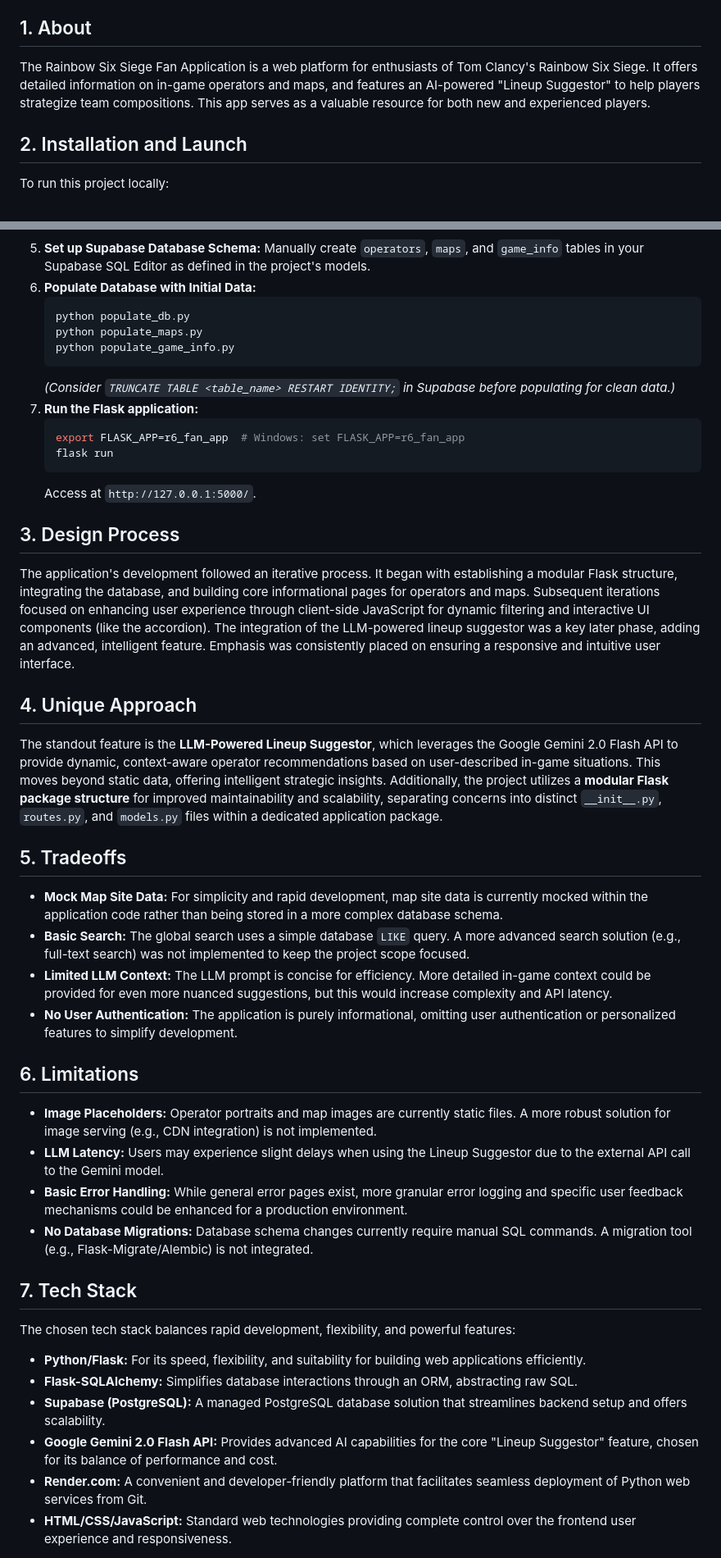
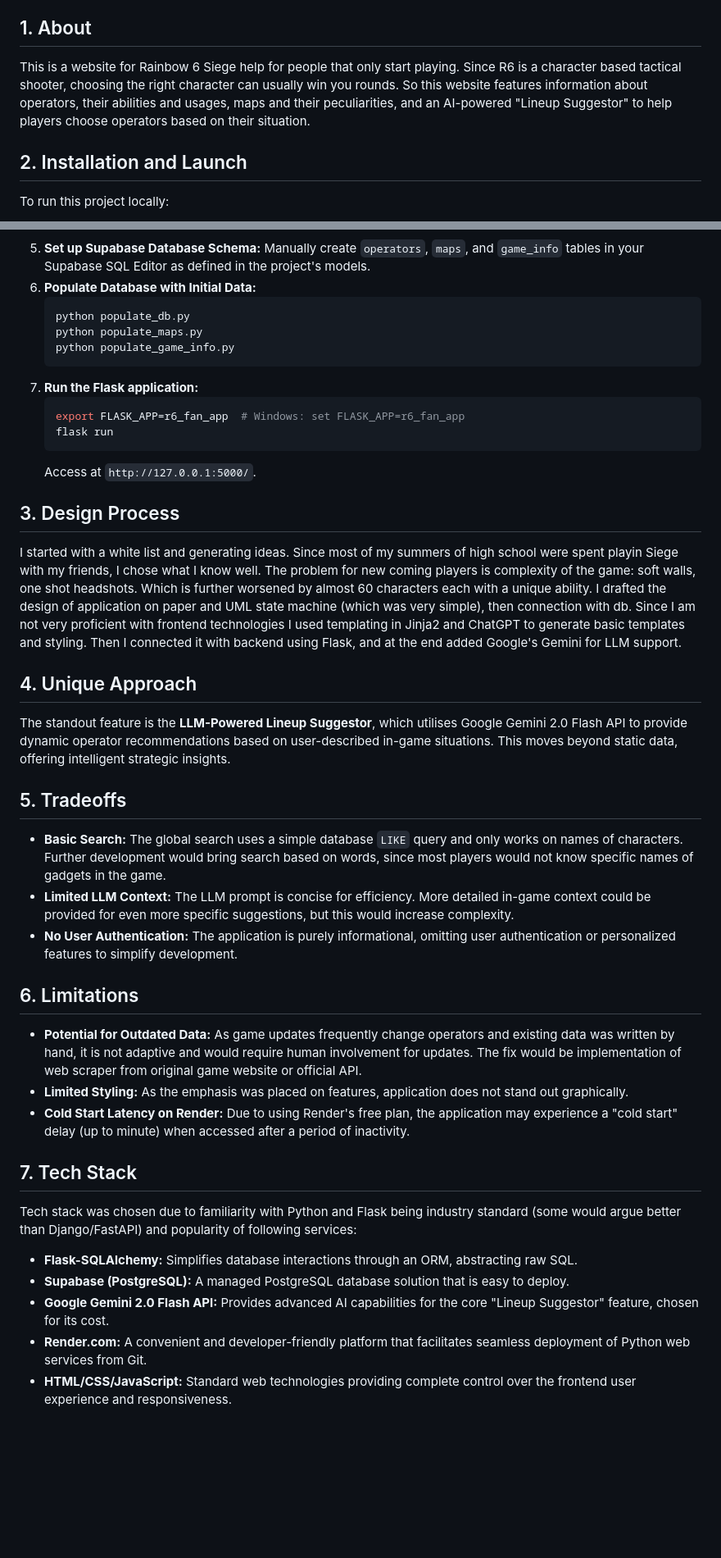
Before and after one commit to lanNo19/r6-fan-site, a Markdown page: README.md, 2 parts joined by grey strips. Shown at 82% size. GitHub-like rendering; blank space fills up the shorter version.

````diff
--- a/README.md
+++ b/README.md
@@ -13,7 +13,7 @@
 
 ## 1. About
 
-The Rainbow Six Siege Fan Application is a web platform for enthusiasts of Tom Clancy's Rainbow Six Siege. It offers detailed information on in-game operators and maps, and features an AI-powered "Lineup Suggestor" to help players strategize team compositions. This app serves as a valuable resource for both new and experienced players.
+This is a website for Rainbow 6 Siege help for people that only start playing. Since R6 is a character based tactical shooter, choosing the right character can usually win you rounds. So this website features information about operators, their abilities and usages, maps and their peculiarities, and an AI-powered "Lineup Suggestor" to help players choose operators based on their situation.
 
 ## 2. Installation and Launch
 
@@ -62,7 +62,6 @@ To run this project locally:
     python populate_maps.py
     python populate_game_info.py
     ```
-    *(Consider `TRUNCATE TABLE <table_name> RESTART IDENTITY;` in Supabase before populating for clean data.)*
 7.  **Run the Flask application:**
     ```bash
     export FLASK_APP=r6_fan_app  # Windows: set FLASK_APP=r6_fan_app
@@ -72,33 +71,31 @@ To run this project locally:
 
 ## 3. Design Process
 
-The application's development followed an iterative process. It began with establishing a modular Flask structure, integrating the database, and building core informational pages for operators and maps. Subsequent iterations focused on enhancing user experience through client-side JavaScript for dynamic filtering and interactive UI components (like the accordion). The integration of the LLM-powered lineup suggestor was a key later phase, adding an advanced, intelligent feature. Emphasis was consistently placed on ensuring a responsive and intuitive user interface.
+I started with a white list and generating ideas. Since most of my summers of high school were spent playin Siege with my friends, I chose what I know well. The problem for new coming players is complexity of the game: soft walls, one shot headshots. Which is further worsened by almost 60 characters each with a unique ability. I drafted the design of application on paper and UML state machine (which was very simple), then connection with db. Since I am not very proficient with frontend technologies I used templating in Jinja2 and ChatGPT to generate basic templates and styling. Then I connected it with backend using Flask, and at the end added Google's Gemini for LLM support.
 
 ## 4. Unique Approach
 
-The standout feature is the **LLM-Powered Lineup Suggestor**, which leverages the Google Gemini 2.0 Flash API to provide dynamic, context-aware operator recommendations based on user-described in-game situations. This moves beyond static data, offering intelligent strategic insights. Additionally, the project utilizes a **modular Flask package structure** for improved maintainability and scalability, separating concerns into distinct `__init__.py`, `routes.py`, and `models.py` files within a dedicated application package.
+The standout feature is the **LLM-Powered Lineup Suggestor**, which utilises  Google Gemini 2.0 Flash API to provide dynamic operator recommendations based on user-described in-game situations. This moves beyond static data, offering intelligent strategic insights.
 
 ## 5. Tradeoffs
 
-* **Mock Map Site Data:** For simplicity and rapid development, map site data is currently mocked within the application code rather than being stored in a more complex database schema.
-* **Basic Search:** The global search uses a simple database `LIKE` query. A more advanced search solution (e.g., full-text search) was not implemented to keep the project scope focused.
-* **Limited LLM Context:** The LLM prompt is concise for efficiency. More detailed in-game context could be provided for even more nuanced suggestions, but this would increase complexity and API latency.
+* **Basic Search:** The global search uses a simple database `LIKE` query and only works on names of characters. Further development would bring search based on words, since most players would not know specific names of gadgets in the game.
+* **Limited LLM Context:** The LLM prompt is concise for efficiency. More detailed in-game context could be provided for even more specific suggestions, but this would increase complexity.
 * **No User Authentication:** The application is purely informational, omitting user authentication or personalized features to simplify development.
 
 ## 6. Limitations
 
-* **Image Placeholders:** Operator portraits and map images are currently static files. A more robust solution for image serving (e.g., CDN integration) is not implemented.
-* **LLM Latency:** Users may experience slight delays when using the Lineup Suggestor due to the external API call to the Gemini model.
-* **Basic Error Handling:** While general error pages exist, more granular error logging and specific user feedback mechanisms could be enhanced for a production environment.
-* **No Database Migrations:** Database schema changes currently require manual SQL commands. A migration tool (e.g., Flask-Migrate/Alembic) is not integrated.
+* **Potential for Outdated Data:** As game updates frequently change operators and existing data was written by hand, it is not adaptive and would require human involvement for updates. The fix would be implementation of web scraper from original game website or official API.
+* **Limited Styling:** As the emphasis was placed on features, application does not stand out graphically.
+* **Cold Start Latency on Render:** Due to using Render's free plan, the application may experience a "cold start" delay (up to minute) when accessed after a period of inactivity.
+
 
 ## 7. Tech Stack
 
-The chosen tech stack balances rapid development, flexibility, and powerful features:
+Tech stack was chosen due to familiarity with Python and Flask being industry standard (some would argue better than Django/FastAPI) and popularity of following services:
 
-* **Python/Flask:** For its speed, flexibility, and suitability for building web applications efficiently.
 * **Flask-SQLAlchemy:** Simplifies database interactions through an ORM, abstracting raw SQL.
-* **Supabase (PostgreSQL):** A managed PostgreSQL database solution that streamlines backend setup and offers scalability.
-* **Google Gemini 2.0 Flash API:** Provides advanced AI capabilities for the core "Lineup Suggestor" feature, chosen for its balance of performance and cost.
+* **Supabase (PostgreSQL):** A managed PostgreSQL database solution that is easy to deploy.
+* **Google Gemini 2.0 Flash API:** Provides advanced AI capabilities for the core "Lineup Suggestor" feature, chosen for its cost.
 * **Render.com:** A convenient and developer-friendly platform that facilitates seamless deployment of Python web services from Git.
 * **HTML/CSS/JavaScript:** Standard web technologies providing complete control over the frontend user experience and responsiveness.
````
